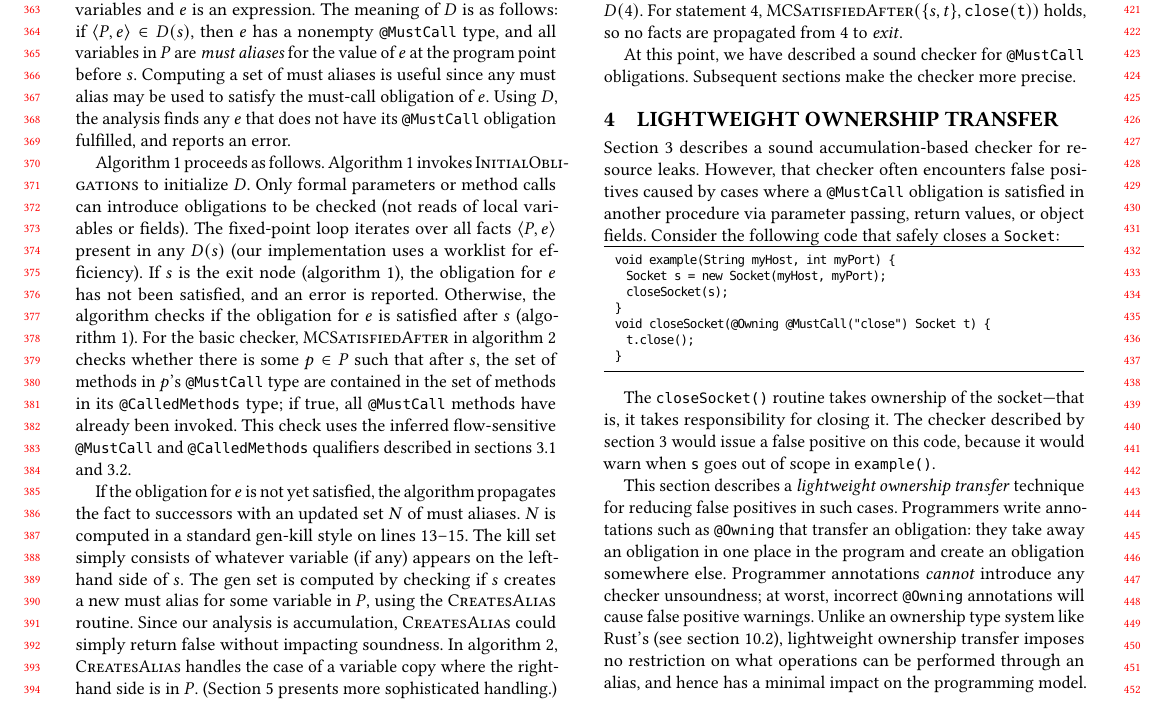
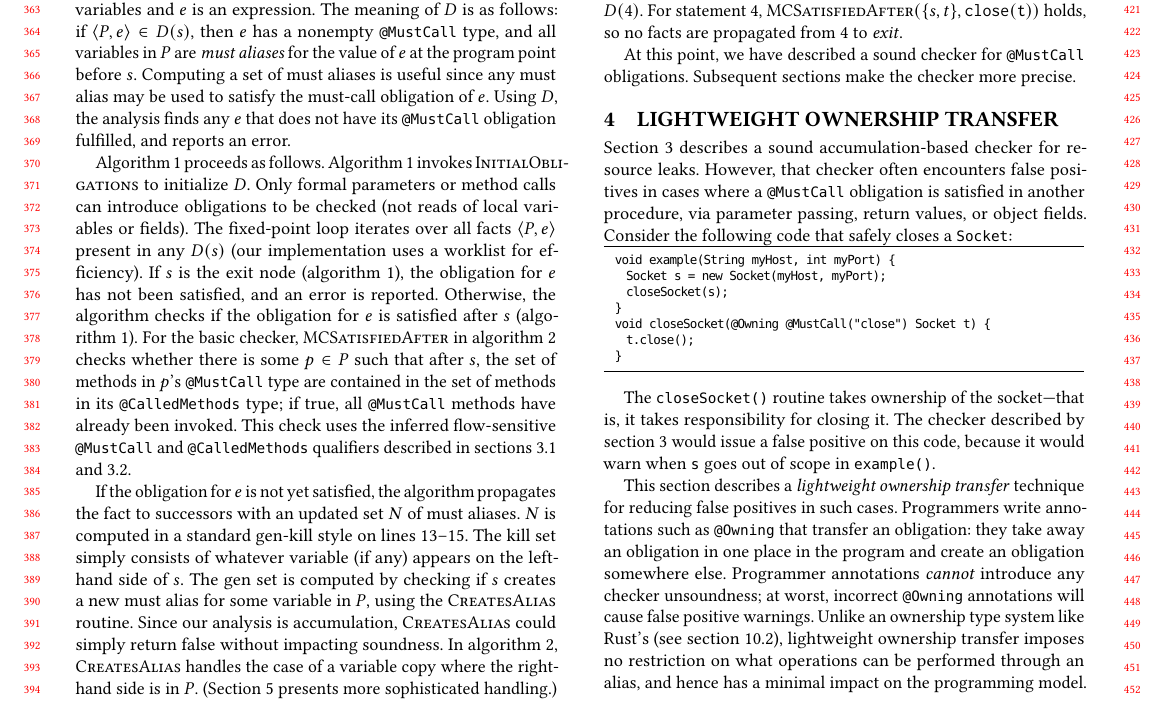
Before and after one commit to skehrli/rlc-for-collections-paper, a LaTeX paper (resource-leak.tex, which reads ownership.tex): part of page 4 of 11, cut so that both start at the same text. Compiled offline with pdfLaTeX.

Commit message:
updates to section 4

```diff
--- a/ownership.tex
+++ b/ownership.tex
@@ -13,8 +13,8 @@
 
 \Cref{sec:base-type-systems} describes a sound accumulation-based
 checker for resource leaks. However, that checker often encounters false
-positives caused by cases where a \MustCall obligation is satisfied
-in another procedure via parameter passing, return values, or object fields.
+positives in cases where a \MustCall obligation is satisfied
+in another procedure, via parameter passing, return values, or object fields.
 Consider the following code that safely closes a \<Socket>:
 
 \begin{lstlisting}[frame=tb,belowskip=3mm]
```
Also changed, not shown: ownership.tex (8 more changed lines).
